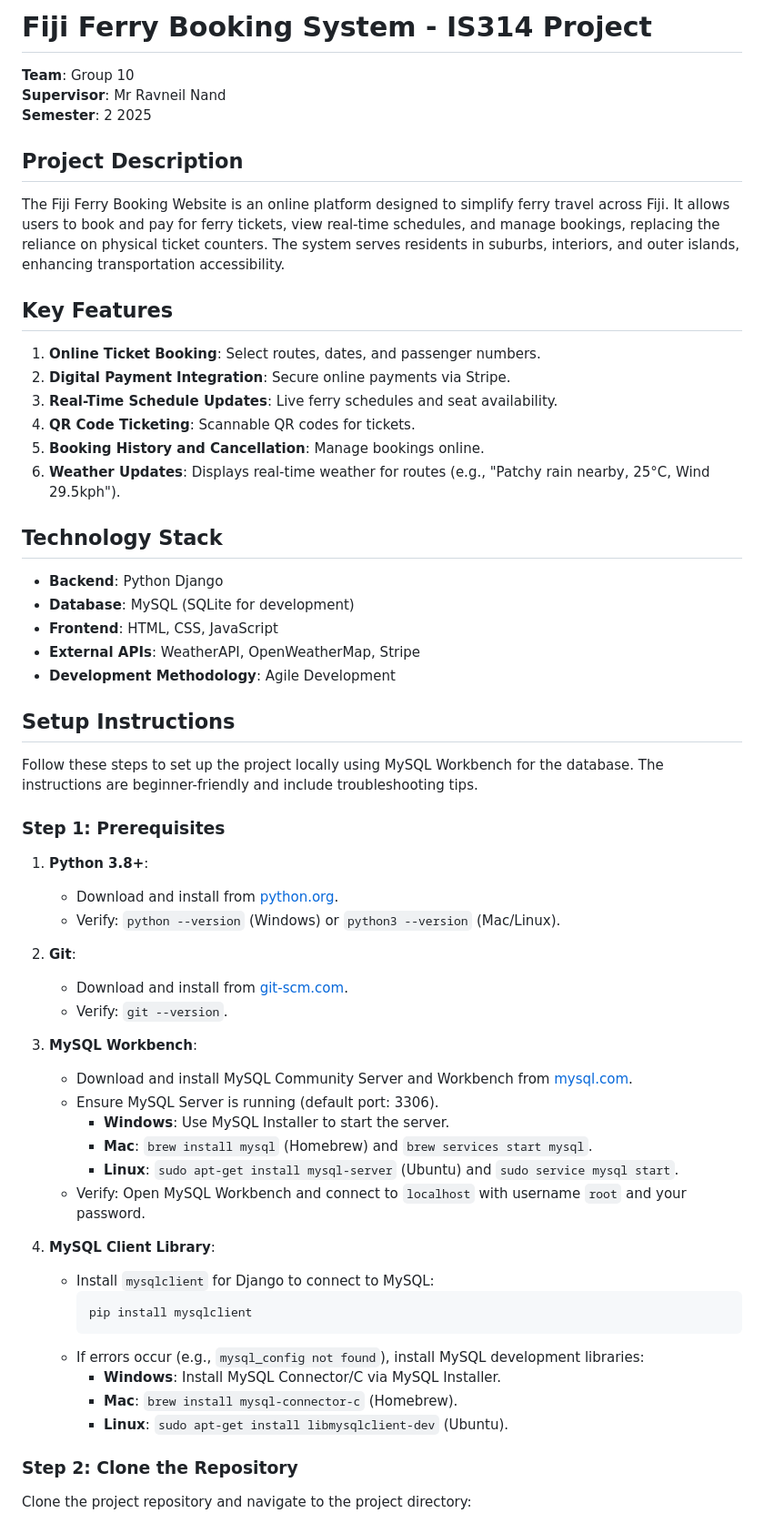
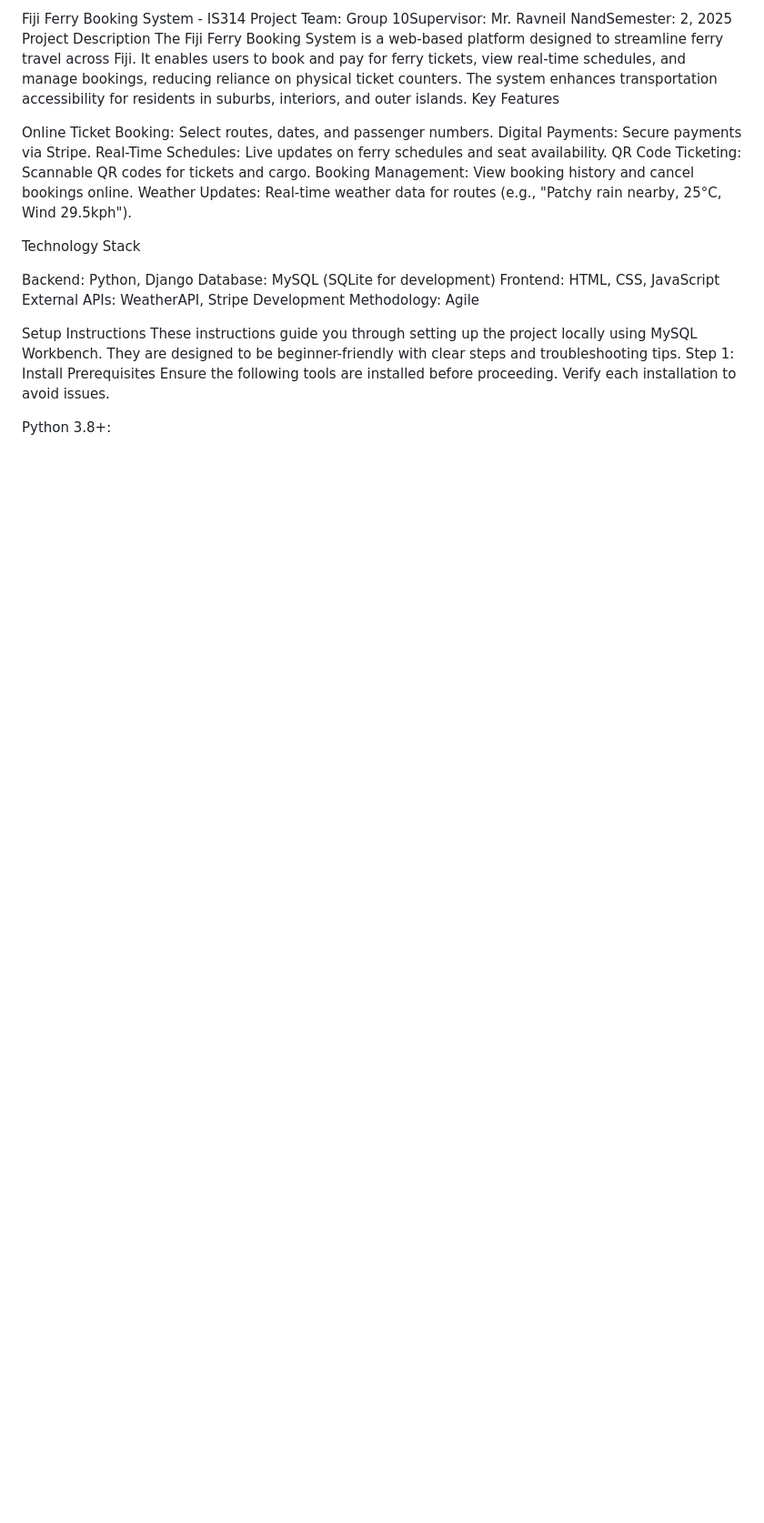
Before and after one commit to Lagilava/fiji_ferry_booking-IS314-2025-, a Markdown page: README.md, the part around one of its changes. Shown at 91% size. Drawn GitHub-style; blank space fills up the shorter version.

````diff
--- a/README.md
+++ b/README.md
@@ -1,63 +1,28 @@
-# Fiji Ferry Booking System - IS314 Project
+Fiji Ferry Booking System - IS314 Project
+Team: Group 10Supervisor: Mr. Ravneil NandSemester: 2, 2025
+Project Description
+The Fiji Ferry Booking System is a web-based platform designed to streamline ferry travel across Fiji. It enables users to book and pay for ferry tickets, view real-time schedules, and manage bookings, reducing reliance on physical ticket counters. The system enhances transportation accessibility for residents in suburbs, interiors, and outer islands.
+Key Features
 
-**Team**: Group 10
-**Supervisor**: Mr Ravneil Nand
-**Semester**: 2 2025
+Online Ticket Booking: Select routes, dates, and passenger numbers.
+Digital Payments: Secure payments via Stripe.
+Real-Time Schedules: Live updates on ferry schedules and seat availability.
+QR Code Ticketing: Scannable QR codes for tickets and cargo.
+Booking Management: View booking history and cancel bookings online.
+Weather Updates: Real-time weather data for routes (e.g., "Patchy rain nearby, 25°C, Wind 29.5kph").
 
-## Project Description
+Technology Stack
 
-The Fiji Ferry Booking Website is an online platform designed to simplify ferry travel across Fiji. It allows users to book and pay for ferry tickets, view real-time schedules, and manage bookings, replacing the reliance on physical ticket counters. The system serves residents in suburbs, interiors, and outer islands, enhancing transportation accessibility.
+Backend: Python, Django
+Database: MySQL (SQLite for development)
+Frontend: HTML, CSS, JavaScript
+External APIs: WeatherAPI, Stripe
+Development Methodology: Agile
 
-## Key Features
+Setup Instructions
+These instructions guide you through setting up the project locally using MySQL Workbench. They are designed to be beginner-friendly with clear steps and troubleshooting tips.
+Step 1: Install Prerequisites
+Ensure the following tools are installed before proceeding. Verify each installation to avoid issues.
 
-1. **Online Ticket Booking**: Select routes, dates, and passenger numbers.
-2. **Digital Payment Integration**: Secure online payments via Stripe.
-3. **Real-Time Schedule Updates**: Live ferry schedules and seat availability.
-4. **QR Code Ticketing**: Scannable QR codes for tickets.
-5. **Booking History and Cancellation**: Manage bookings online.
-6. **Weather Updates**: Displays real-time weather for routes (e.g., "Patchy rain nearby, 25°C, Wind 29.5kph").
+Python 3.8+:
 
-## Technology Stack
-
-- **Backend**: Python Django
-- **Database**: MySQL (SQLite for development)
-- **Frontend**: HTML, CSS, JavaScript
-- **External APIs**: WeatherAPI, OpenWeatherMap, Stripe
-- **Development Methodology**: Agile Development
-
-## Setup Instructions
-
-Follow these steps to set up the project locally using MySQL Workbench for the database. The instructions are beginner-friendly and include troubleshooting tips.
-
-### Step 1: Prerequisites
-
-1. **Python 3.8+**:
-   - Download and install from [python.org](https://www.python.org/downloads/).
-   - Verify: `python --version` (Windows) or `python3 --version` (Mac/Linux).
-
-2. **Git**:
-   - Download and install from [git-scm.com](https://git-scm.com/downloads).
-   - Verify: `git --version`.
-
-3. **MySQL Workbench**:
-   - Download and install MySQL Community Server and Workbench from [mysql.com](https://www.mysql.com/products/community/).
-   - Ensure MySQL Server is running (default port: 3306).
-     - **Windows**: Use MySQL Installer to start the server.
-     - **Mac**: `brew install mysql` (Homebrew) and `brew services start mysql`.
-     - **Linux**: `sudo apt-get install mysql-server` (Ubuntu) and `sudo service mysql start`.
-   - Verify: Open MySQL Workbench and connect to `localhost` with username `root` and your password.
-
-4. **MySQL Client Library**:
-   - Install `mysqlclient` for Django to connect to MySQL:
-     ```bash
-     pip install mysqlclient
-     ```
-   - If errors occur (e.g., `mysql_config not found`), install MySQL development libraries:
-     - **Windows**: Install MySQL Connector/C via MySQL Installer.
-     - **Mac**: `brew install mysql-connector-c` (Homebrew).
-     - **Linux**: `sudo apt-get install libmysqlclient-dev` (Ubuntu).
-
-### Step 2: Clone the Repository
-
-Clone the project repository and navigate to the project directory:
-
````
Also changed, not shown: other parts of README.md (+205 -182 lines).
